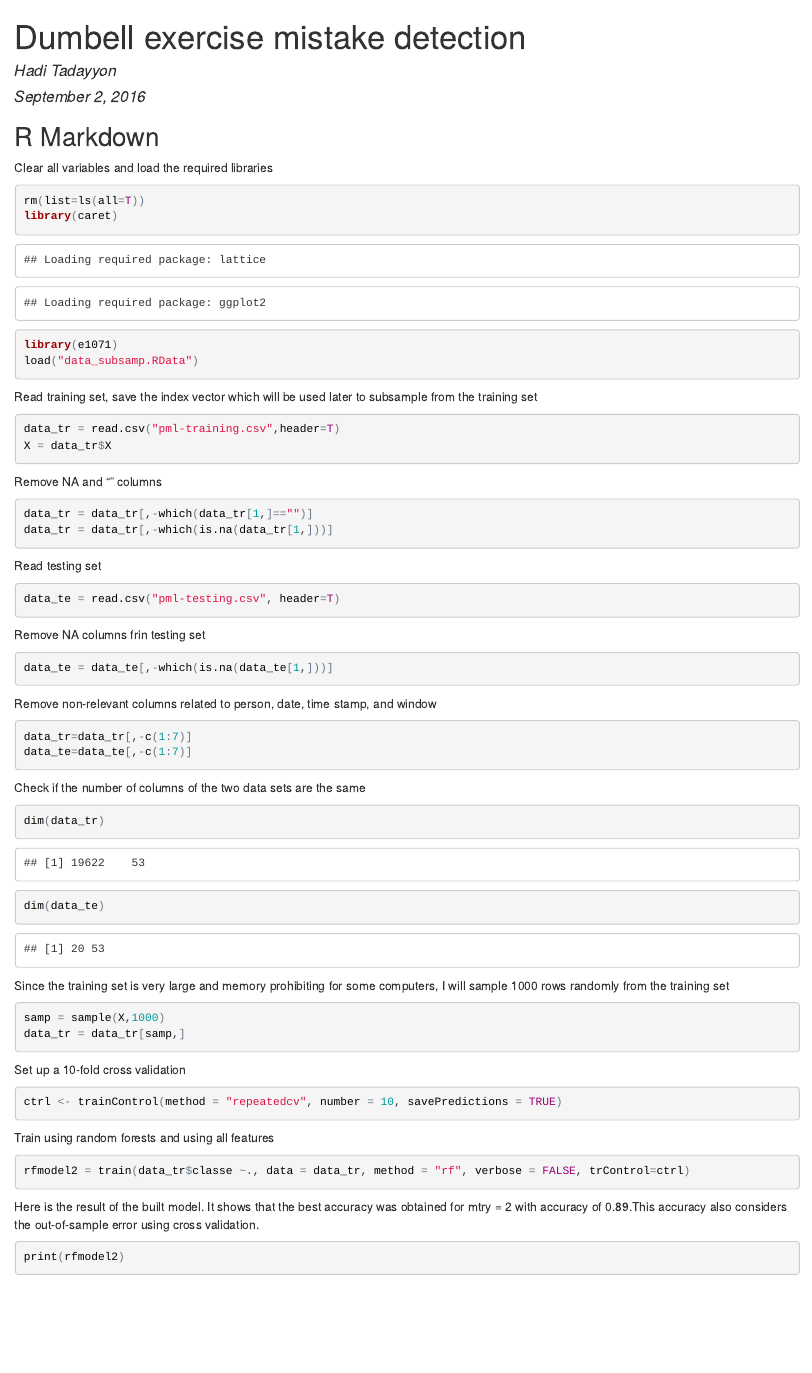
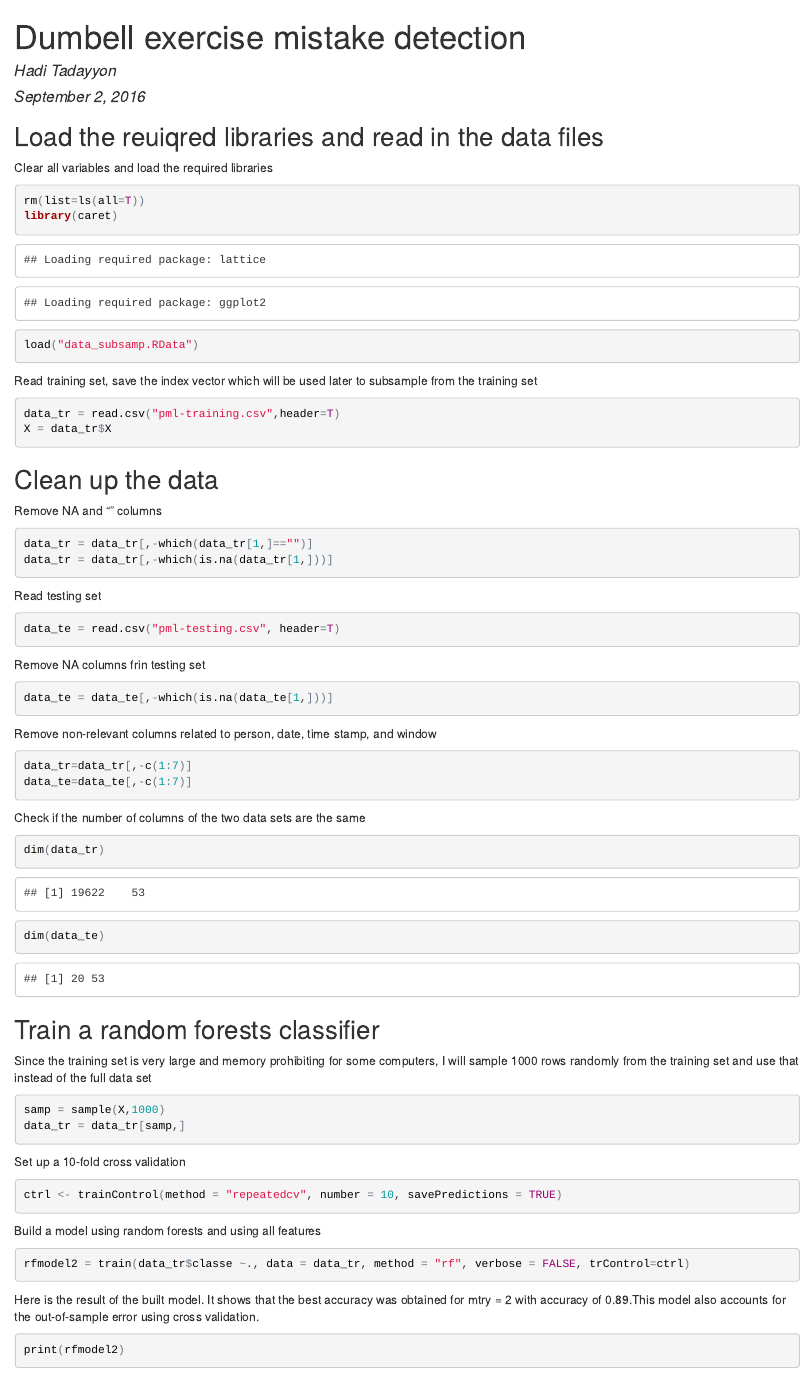
Before and after one commit to hadi-android/Human-Activity-Recognition-using-Accelerometer-data, an R Markdown document (dumbell_predict_report.Rmd): the page in a window 1100 px wide, from its top. The pictures show the output file dumbell_predict_report.html that the author committed with the source, opened offline.

Commit message:
Add files via upload
fixed some problems

````diff
--- a/dumbell_predict_report.Rmd
+++ b/dumbell_predict_report.Rmd
@@ -9,13 +9,12 @@ output: html_document
 knitr::opts_chunk$set(echo = TRUE)
 ```
 
-## R Markdown
+## Load the reuiqred libraries and read in the data files
 
 Clear all variables and load the required libraries
 ```{r, warning=FALSE}
 rm(list=ls(all=T))
 library(caret)
-library(e1071)
 load("data_subsamp.RData")
 ```
 
@@ -25,6 +24,7 @@ data_tr = read.csv("pml-training.csv",header=T)
 X = data_tr$X
 ```
 
+## Clean up the data
 Remove NA and "" columns
 ```{r}
 data_tr = data_tr[,-which(data_tr[1,]=="")]
@@ -53,7 +53,9 @@ dim(data_tr)
 dim(data_te)
 ```
 
-Since the training set is very large and memory prohibiting for some computers, I will sample 1000 rows randomly from the training set
+
+## Train a random forests classifier
+Since the training set is very large and memory prohibiting for some computers, I will sample 1000 rows randomly from the training set and use that instead of the full data set
 ```{r}
 samp = sample(X,1000)
 data_tr = data_tr[samp,]
@@ -64,12 +66,12 @@ Set up a 10-fold cross validation
 ctrl <- trainControl(method = "repeatedcv", number = 10, savePredictions = TRUE)
 ```
 
-Train using random forests and using all features
+Build a model using random forests and using all features
 ```{r, eval=FALSE}
 rfmodel2 = train(data_tr$classe ~., data = data_tr, method = "rf", verbose = FALSE, trControl=ctrl)
 ```
 
-Here is the result of the built model. It shows that the best accuracy was obtained for mtry = 2 with accuracy of 0.89.This accuracy also considers the out-of-sample error using cross validation.
+Here is the result of the built model. It shows that the best accuracy was obtained for mtry = 2 with accuracy of 0.89.This model also accounts for the out-of-sample error using cross validation.
 
 ```{r}
 print(rfmodel2)
````
Also changed, not shown: dumbell_predict_report.html, dumbell_predict_report.Rmd (2 more changed lines).
